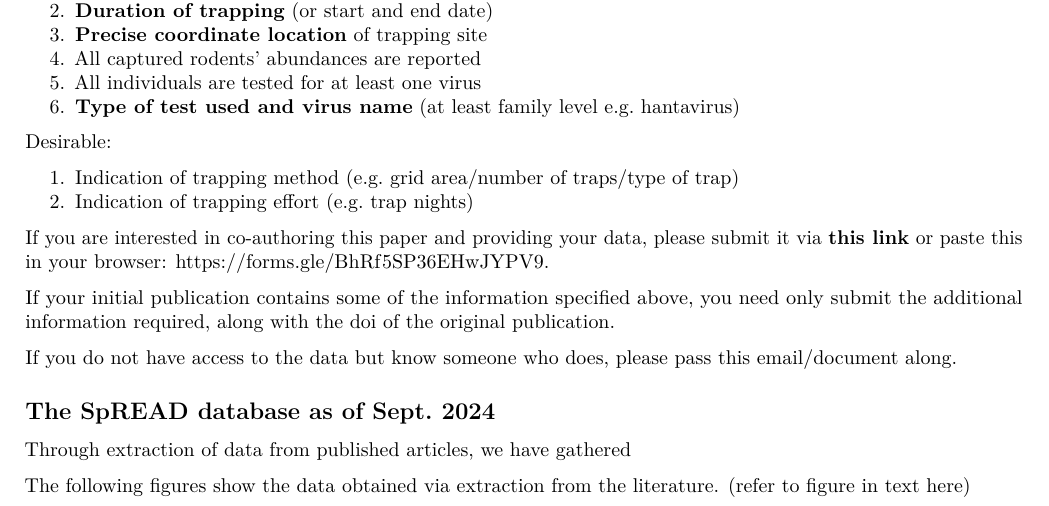
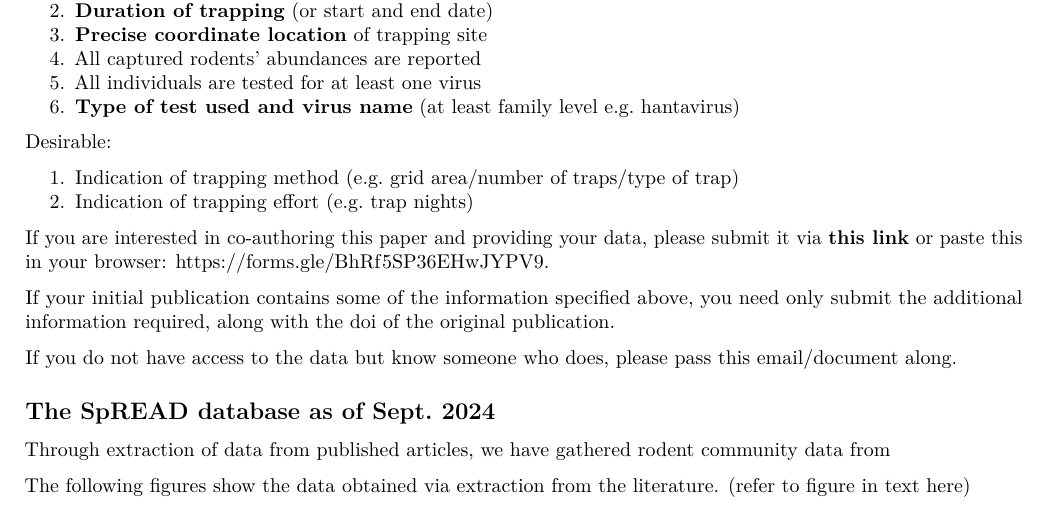
Before and after one commit to BioDivHealth/rodent-zoonoses, an R Markdown document (manuscripts/02_collaborator_info.Rmd): part of page 1 of 2, cut so that both start at the same text. Rendered offline with R 4.5, knitr and Pandoc, then LaTeX, with nearby package versions; some code elsewhere in the file could not run offline.

Commit message:
Harry improved markdown

```diff
--- a/manuscripts/02_collaborator_info.Rmd
+++ b/manuscripts/02_collaborator_info.Rmd
@@ -58,7 +58,7 @@ If you do not have access to the data but know someone who does, please pass thi
 
 ## The SpREAD database as of Sept. 2024
 
-Through extraction of data from published articles, we have gathered
+Through extraction of data from published articles, we have gathered rodent community data from
 
 The following figures show the data obtained via extraction from the literature. (refer to figure in text here)
 
```
Also changed, not shown: 1 other file.
